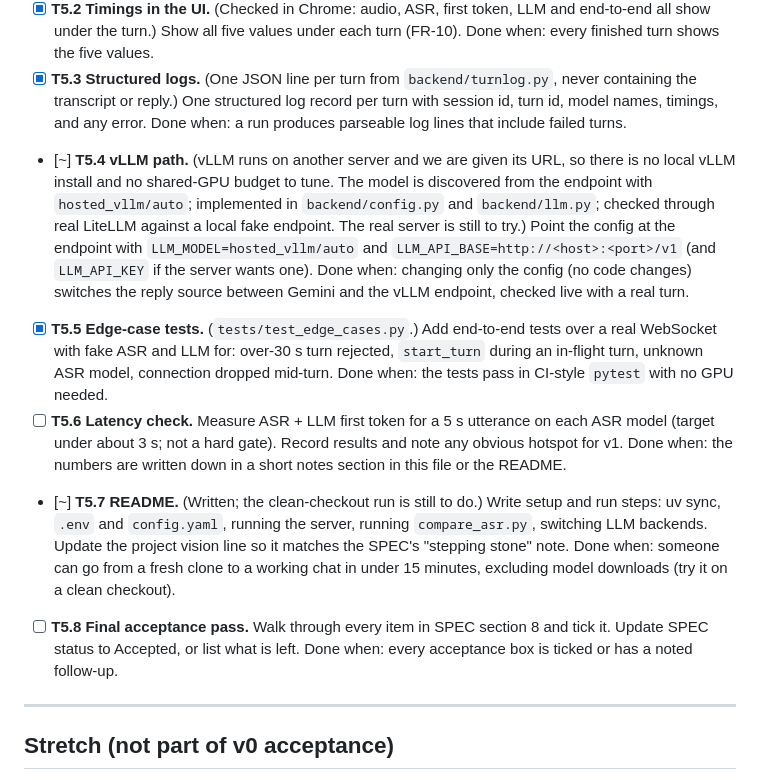
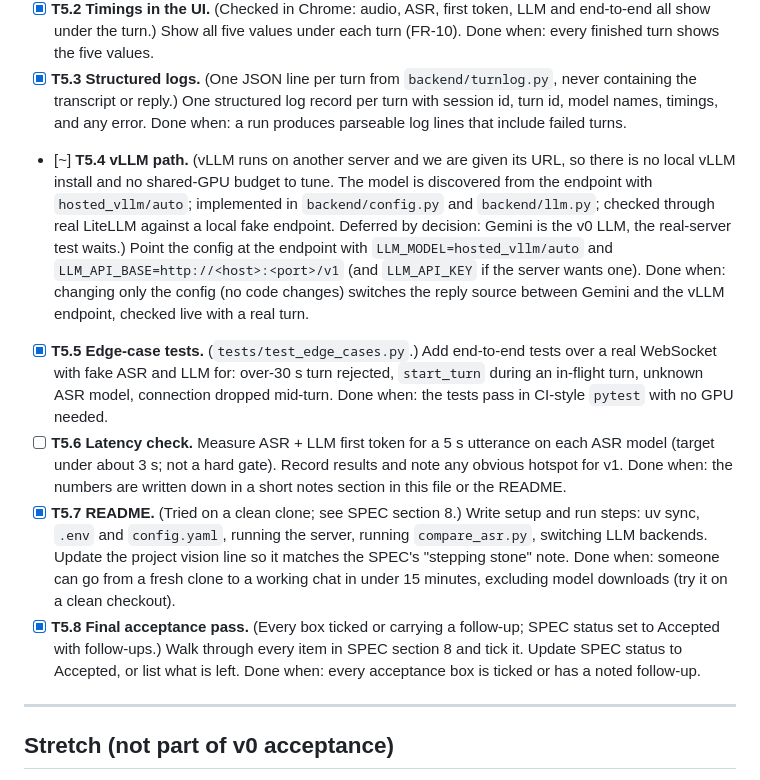
Before and after one commit to hungmanh21/Astra, a Markdown page: PLAN.md, the part around the change. Drawn GitHub-style.

```diff
--- a/PLAN.md
+++ b/PLAN.md
@@ -146,15 +146,15 @@ Goal: timings visible, logs structured, vLLM path working, README done. Covers F
   Done when: every finished turn shows the five values.
 - [x] **T5.3 Structured logs.** (One JSON line per turn from `backend/turnlog.py`, never containing the transcript or reply.) One structured log record per turn with session id, turn id, model names, timings, and any error.
   Done when: a run produces parseable log lines that include failed turns.
-- [~] **T5.4 vLLM path.** (vLLM runs on another server and we are given its URL, so there is no local vLLM install and no shared-GPU budget to tune. The model is discovered from the endpoint with `hosted_vllm/auto`; implemented in `backend/config.py` and `backend/llm.py`; checked through real LiteLLM against a local fake endpoint. The real server is still to try.) Point the config at the endpoint with `LLM_MODEL=hosted_vllm/auto` and `LLM_API_BASE=http://<host>:<port>/v1` (and `LLM_API_KEY` if the server wants one).
+- [~] **T5.4 vLLM path.** (vLLM runs on another server and we are given its URL, so there is no local vLLM install and no shared-GPU budget to tune. The model is discovered from the endpoint with `hosted_vllm/auto`; implemented in `backend/config.py` and `backend/llm.py`; checked through real LiteLLM against a local fake endpoint. Deferred by decision: Gemini is the v0 LLM, the real-server test waits.) Point the config at the endpoint with `LLM_MODEL=hosted_vllm/auto` and `LLM_API_BASE=http://<host>:<port>/v1` (and `LLM_API_KEY` if the server wants one).
   Done when: changing only the config (no code changes) switches the reply source between Gemini and the vLLM endpoint, checked live with a real turn.
 - [x] **T5.5 Edge-case tests.** (`tests/test_edge_cases.py`.) Add end-to-end tests over a real WebSocket with fake ASR and LLM for: over-30 s turn rejected, `start_turn` during an in-flight turn, unknown ASR model, connection dropped mid-turn.
   Done when: the tests pass in CI-style `pytest` with no GPU needed.
 - [ ] **T5.6 Latency check.** Measure ASR + LLM first token for a 5 s utterance on each ASR model (target under about 3 s; not a hard gate). Record results and note any obvious hotspot for v1.
   Done when: the numbers are written down in a short notes section in this file or the README.
-- [~] **T5.7 README.** (Written; the clean-checkout run is still to do.) Write setup and run steps: uv sync, `.env` and `config.yaml`, running the server, running `compare_asr.py`, switching LLM backends. Update the project vision line so it matches the SPEC's "stepping stone" note.
+- [x] **T5.7 README.** (Tried on a clean clone; see SPEC section 8.) Write setup and run steps: uv sync, `.env` and `config.yaml`, running the server, running `compare_asr.py`, switching LLM backends. Update the project vision line so it matches the SPEC's "stepping stone" note.
   Done when: someone can go from a fresh clone to a working chat in under 15 minutes, excluding model downloads (try it on a clean checkout).
-- [ ] **T5.8 Final acceptance pass.** Walk through every item in SPEC section 8 and tick it. Update SPEC status to Accepted, or list what is left.
+- [x] **T5.8 Final acceptance pass.** (Every box ticked or carrying a follow-up; SPEC status set to Accepted with follow-ups.) Walk through every item in SPEC section 8 and tick it. Update SPEC status to Accepted, or list what is left.
   Done when: every acceptance box is ticked or has a noted follow-up.
 
 ---
```
Also changed, not shown: DECISIONS.md (+4 -0 lines), SPEC.md (+4 -4 lines).
